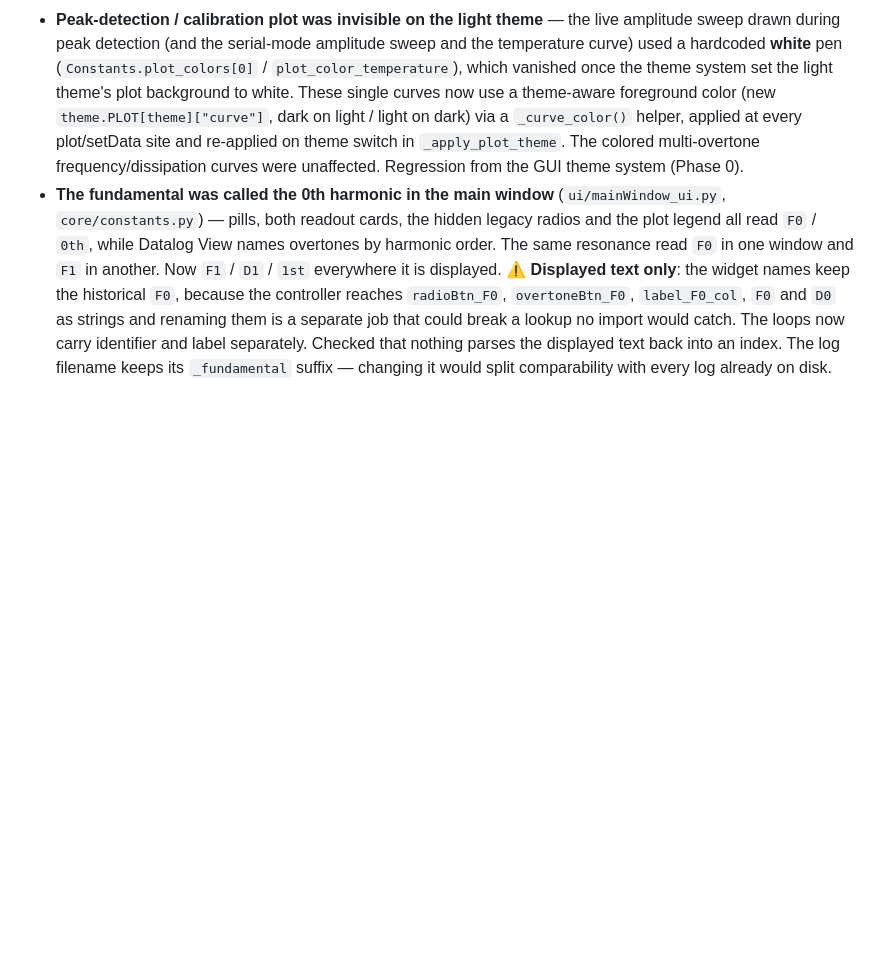
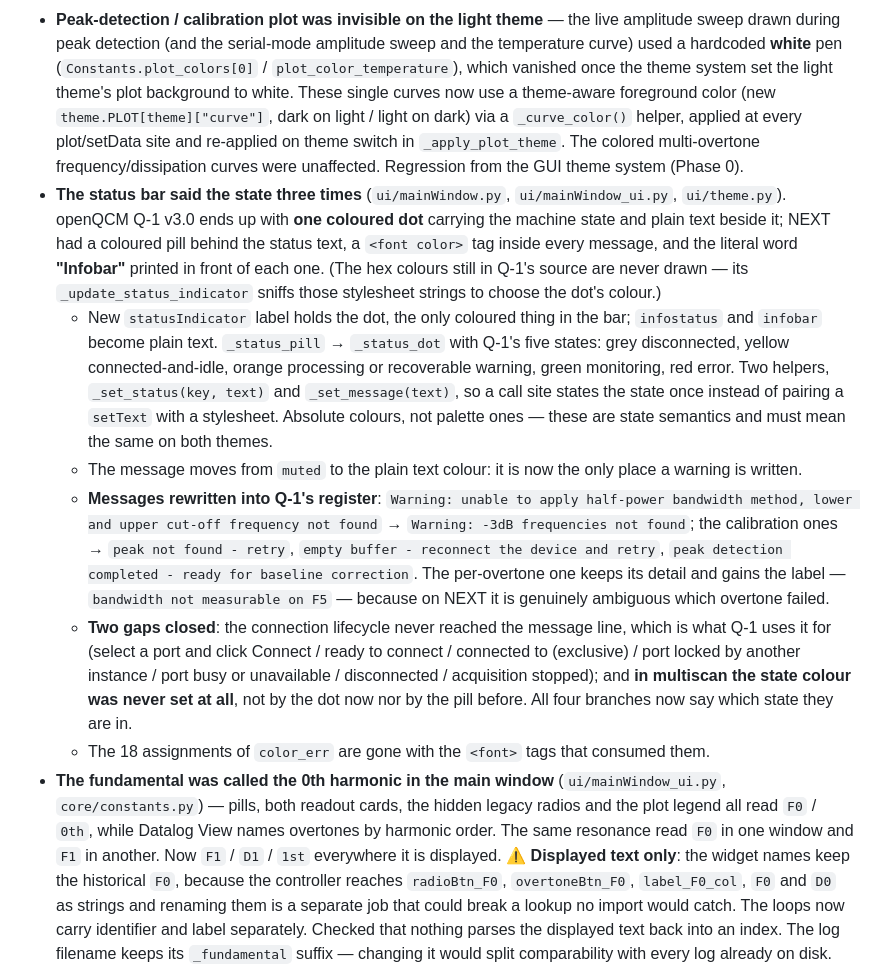
Before and after one commit to openQCM/openqcm-next, a Markdown page: CHANGELOG.md, the part around the change. Rendered like a GitHub page; blank space fills up the shorter version.

Commit message:
docs: record the status-bar revision
Co-Authored-By: Claude Opus 5 <noreply@anthropic.com>

```diff
--- a/CHANGELOG.md
+++ b/CHANGELOG.md
@@ -490,6 +490,32 @@ Conventional Commits. Versions are marked by Git tags.
   light / light on dark) via a `_curve_color()` helper, applied at every plot/setData site and
   re-applied on theme switch in `_apply_plot_theme`. The colored multi-overtone
   frequency/dissipation curves were unaffected. Regression from the GUI theme system (Phase 0).
+- **The status bar said the state three times** (`ui/mainWindow.py`, `ui/mainWindow_ui.py`,
+  `ui/theme.py`). openQCM Q-1 v3.0 ends up with **one coloured dot** carrying the machine state and
+  plain text beside it; NEXT had a coloured pill behind the status text, a `<font color>` tag inside
+  every message, and the literal word **"Infobar"** printed in front of each one. (The hex colours
+  still in Q-1's source are never drawn — its `_update_status_indicator` sniffs those stylesheet
+  strings to choose the dot's colour.)
+  - New `statusIndicator` label holds the dot, the only coloured thing in the bar; `infostatus` and
+    `infobar` become plain text. `_status_pill` → `_status_dot` with Q-1's five states: grey
+    disconnected, yellow connected-and-idle, orange processing or recoverable warning, green
+    monitoring, red error. Two helpers, `_set_status(key, text)` and `_set_message(text)`, so a call
+    site states the state once instead of pairing a `setText` with a stylesheet. Absolute colours, not
+    palette ones — these are state semantics and must mean the same on both themes.
+  - The message moves from `muted` to the plain text colour: it is now the only place a warning is
+    written.
+  - **Messages rewritten into Q-1's register**: `Warning: unable to apply half-power bandwidth method,
+    lower and upper cut-off frequency not found` → `Warning: -3dB frequencies not found`; the
+    calibration ones → `peak not found - retry`, `empty buffer - reconnect the device and retry`,
+    `peak detection completed - ready for baseline correction`. The per-overtone one keeps its detail
+    and gains the label — `bandwidth not measurable on F5` — because on NEXT it is genuinely ambiguous
+    which overtone failed.
+  - **Two gaps closed**: the connection lifecycle never reached the message line, which is what Q-1
+    uses it for (select a port and click Connect / ready to connect / connected to <port> (exclusive) /
+    port locked by another instance / port busy or unavailable / disconnected / acquisition stopped);
+    and **in multiscan the state colour was never set at all**, not by the dot now nor by the pill
+    before. All four branches now say which state they are in.
+  - The 18 assignments of `color_err` are gone with the `<font>` tags that consumed them.
 - **The fundamental was called the 0th harmonic in the main window** (`ui/mainWindow_ui.py`,
   `core/constants.py`) — pills, both readout cards, the hidden legacy radios and the plot legend all
   read `F0` / `0th`, while Datalog View names overtones by harmonic order. The same resonance read
```
